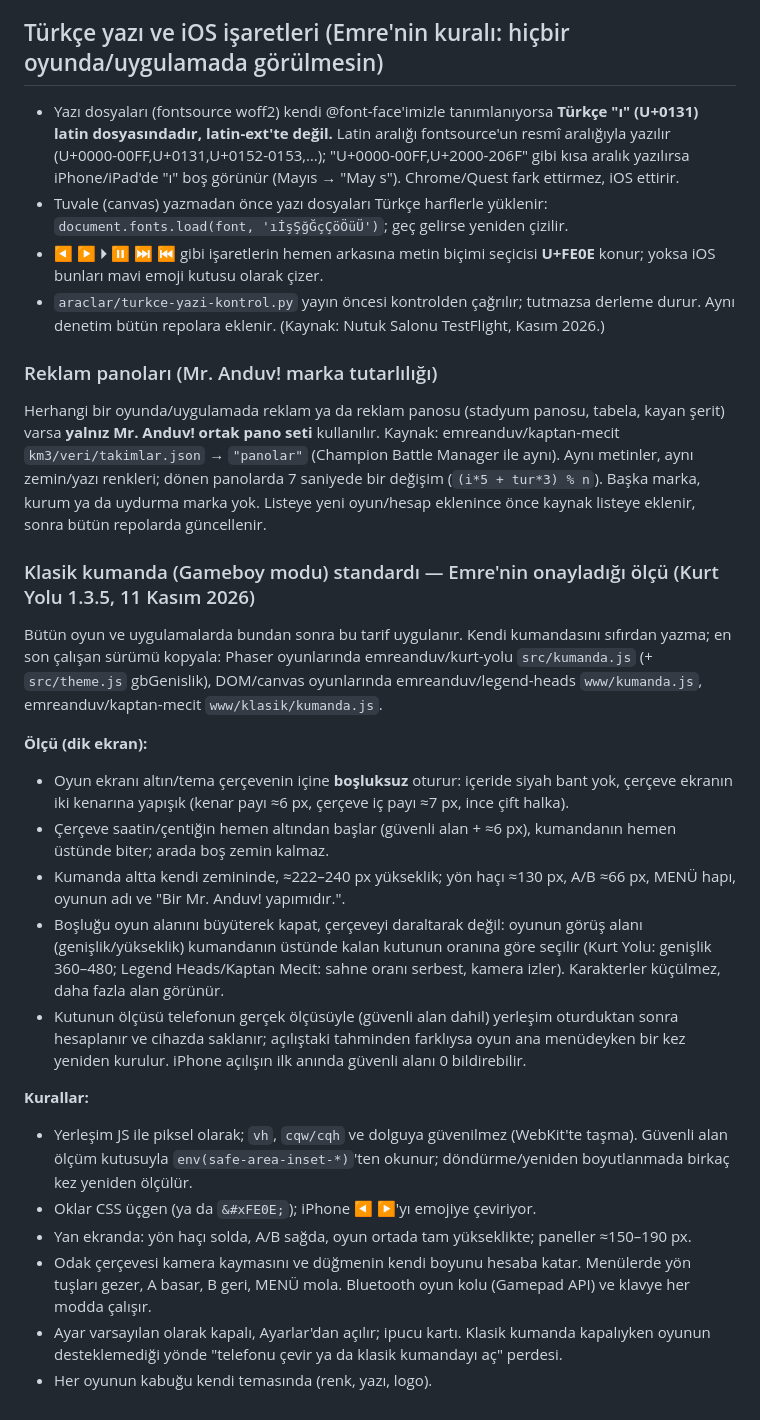
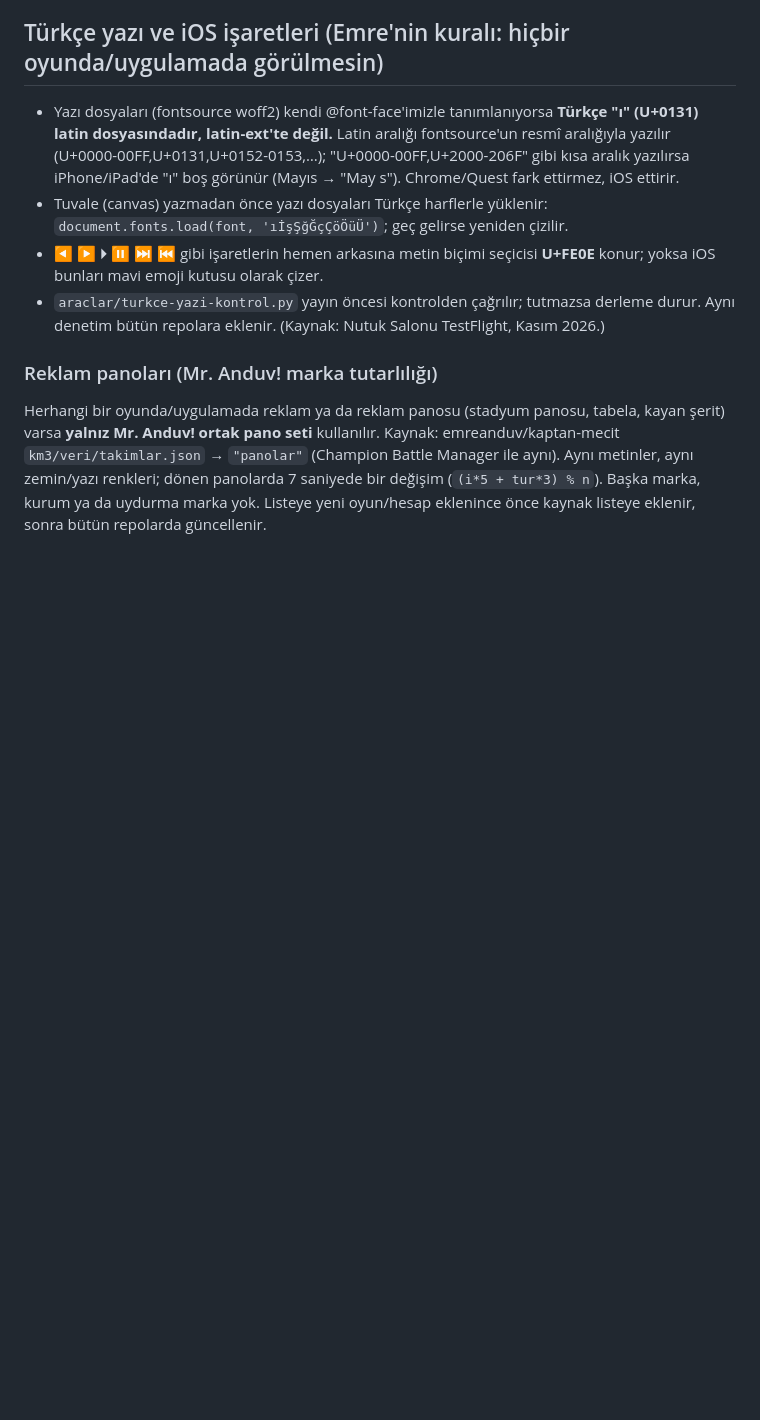
Before and after one commit to emreanduv/malazgirt-akincilari, a Markdown page: CLAUDE.md, the part around the change. Drawn GitHub-style; blank space fills up the shorter version.

Commit message:
CLAUDE.md: klasik kumanda standardı bu oyuna/uygulamaya uygun değil, geri alındı (yalnız uygun oyunlarda)
Co-Authored-By: Claude Opus 5.5 <noreply@anthropic.com>
Claude-Session: https://claude.ai/code/session_01UW1W17q4oQBMzoc5JmoTPw

```diff
--- a/CLAUDE.md
+++ b/CLAUDE.md
@@ -36,21 +36,3 @@ Yayın sırası: incelemedeki/testteki mağazada gönderilen sürüme onay gelen
 
 ### Reklam panoları (Mr. Anduv! marka tutarlılığı)
 Herhangi bir oyunda/uygulamada reklam ya da reklam panosu (stadyum panosu, tabela, kayan şerit) varsa **yalnız Mr. Anduv! ortak pano seti** kullanılır. Kaynak: emreanduv/kaptan-mecit `km3/veri/takimlar.json` → `"panolar"` (Champion Battle Manager ile aynı). Aynı metinler, aynı zemin/yazı renkleri; dönen panolarda 7 saniyede bir değişim (`(i*5 + tur*3) % n`). Başka marka, kurum ya da uydurma marka yok. Listeye yeni oyun/hesap eklenince önce kaynak listeye eklenir, sonra bütün repolarda güncellenir.
-
-### Klasik kumanda (Gameboy modu) standardı — Emre'nin onayladığı ölçü (Kurt Yolu 1.3.5, 11 Kasım 2026)
-Bütün oyun ve uygulamalarda bundan sonra bu tarif uygulanır. Kendi kumandasını sıfırdan yazma; en son çalışan sürümü kopyala: Phaser oyunlarında emreanduv/kurt-yolu `src/kumanda.js` (+ `src/theme.js` gbGenislik), DOM/canvas oyunlarında emreanduv/legend-heads `www/kumanda.js`, emreanduv/kaptan-mecit `www/klasik/kumanda.js`.
-
-**Ölçü (dik ekran):**
-- Oyun ekranı altın/tema çerçevenin içine **boşluksuz** oturur: içeride siyah bant yok, çerçeve ekranın iki kenarına yapışık (kenar payı ≈6 px, çerçeve iç payı ≈7 px, ince çift halka).
-- Çerçeve saatin/çentiğin hemen altından başlar (güvenli alan + ≈6 px), kumandanın hemen üstünde biter; arada boş zemin kalmaz.
-- Kumanda altta kendi zemininde, ≈222–240 px yükseklik; yön haçı ≈130 px, A/B ≈66 px, MENÜ hapı, oyunun adı ve "Bir Mr. Anduv! yapımıdır.".
-- Boşluğu oyun alanını büyüterek kapat, çerçeveyi daraltarak değil: oyunun görüş alanı (genişlik/yükseklik) kumandanın üstünde kalan kutunun oranına göre seçilir (Kurt Yolu: genişlik 360–480; Legend Heads/Kaptan Mecit: sahne oranı serbest, kamera izler). Karakterler küçülmez, daha fazla alan görünür.
-- Kutunun ölçüsü telefonun gerçek ölçüsüyle (güvenli alan dahil) yerleşim oturduktan sonra hesaplanır ve cihazda saklanır; açılıştaki tahminden farklıysa oyun ana menüdeyken bir kez yeniden kurulur. iPhone açılışın ilk anında güvenli alanı 0 bildirebilir.
-
-**Kurallar:**
-- Yerleşim JS ile piksel olarak; `vh`, `cqw/cqh` ve dolguya güvenilmez (WebKit'te taşma). Güvenli alan ölçüm kutusuyla `env(safe-area-inset-*)`'ten okunur; döndürme/yeniden boyutlanmada birkaç kez yeniden ölçülür.
-- Oklar CSS üçgen (ya da `&#xFE0E;`); iPhone ◀ ▶'yı emojiye çeviriyor.
-- Yan ekranda: yön haçı solda, A/B sağda, oyun ortada tam yükseklikte; paneller ≈150–190 px.
-- Odak çerçevesi kamera kaymasını ve düğmenin kendi boyunu hesaba katar. Menülerde yön tuşları gezer, A basar, B geri, MENÜ mola. Bluetooth oyun kolu (Gamepad API) ve klavye her modda çalışır.
-- Ayar varsayılan olarak kapalı, Ayarlar'dan açılır; ipucu kartı. Klasik kumanda kapalıyken oyunun desteklemediği yönde "telefonu çevir ya da klasik kumandayı aç" perdesi.
-- Her oyunun kabuğu kendi temasında (renk, yazı, logo).
```
